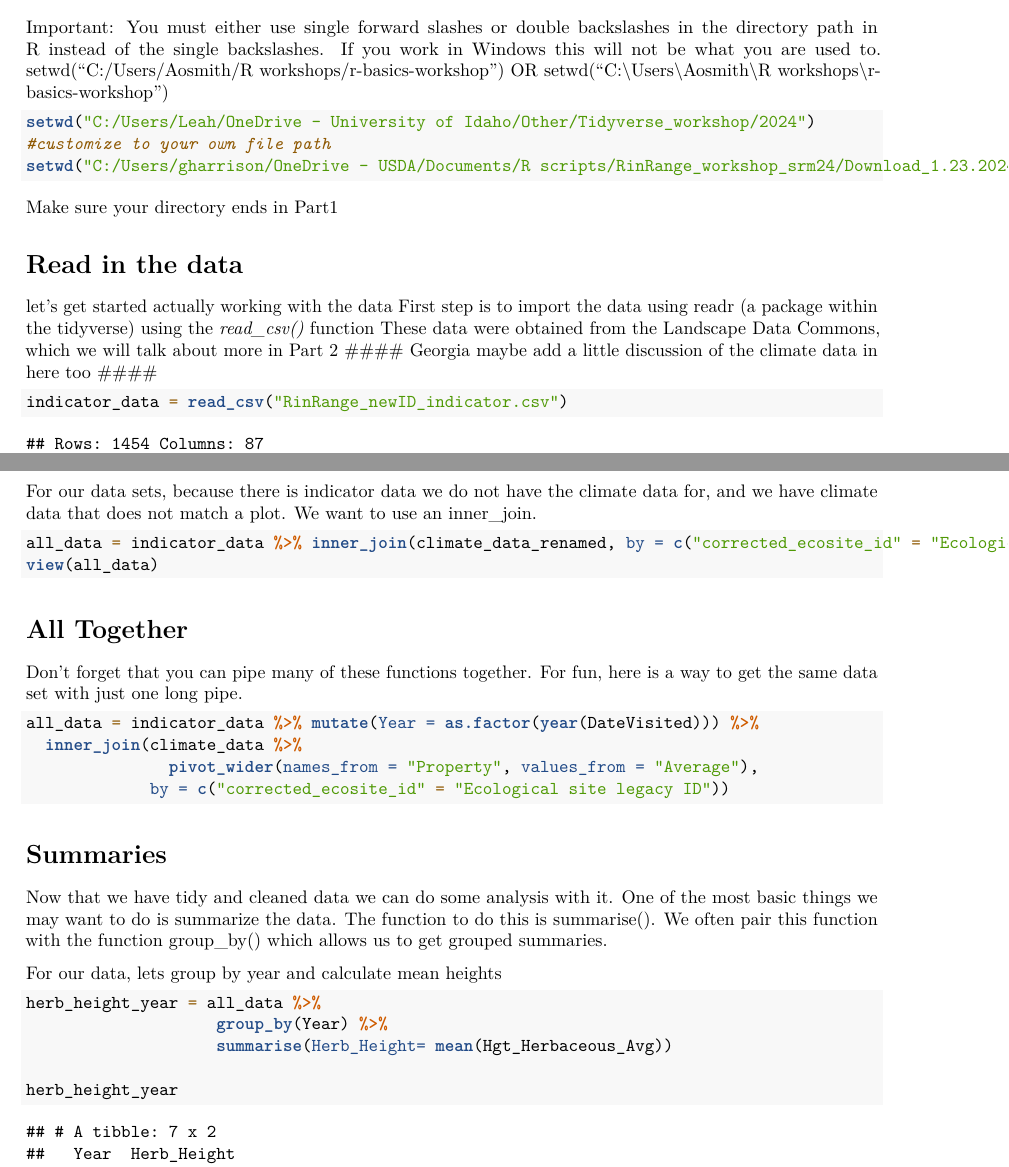
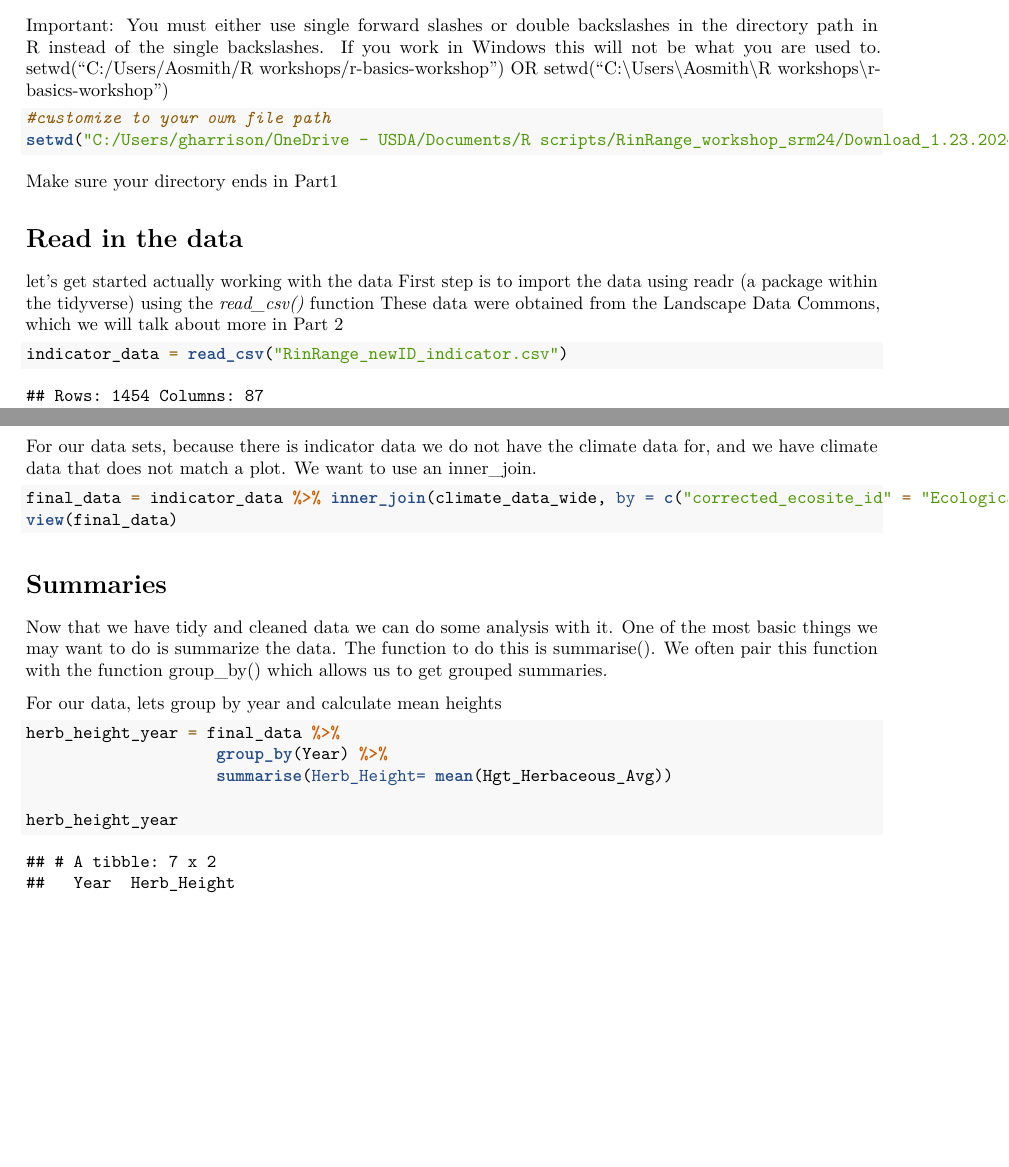
Before and after one commit to Landscape-Data-Commons/RinRangelands, an R Markdown document (Part1/RinRange_24_Pt1_R101.Rmd): two parts of pages 3 and 10 of 21 before the commit and two parts of pages 3 and 10 of 20 after it, joined at a grey line, cut so that both start at the same text, the shorter picture padded with empty space. Rendered offline with R 4.5, knitr and Pandoc, then LaTeX, with nearby package versions; code that draws random numbers runs with fixed seeds of ours.

Commit message:
update R 101 with Leah changes

````diff
--- a/Part1/RinRange_24_Pt1_R101.Rmd
+++ b/Part1/RinRange_24_Pt1_R101.Rmd
@@ -134,7 +134,6 @@ Important: You must either use single forward slashes or double backslashes in t
 setwd("C:/Users/Aosmith/R workshops/r-basics-workshop") OR
 setwd("C:\\Users\\Aosmith\\R workshops\\r-basics-workshop")
 ```{r}
-setwd("C:/Users/Leah/OneDrive - University of Idaho/Other/Tidyverse_workshop/2024")
 #customize to your own file path
 setwd("C:/Users/gharrison/OneDrive - USDA/Documents/R scripts/RinRange_workshop_srm24/Download_1.23.2024/RinRangelands-main (2)/RinRangelands-main/Part1")
 ```
@@ -147,7 +146,7 @@ let's get started actually working with the data
 First step is to import the data using readr (a package within the tidyverse)
 using the *read_csv()* function
 These data were obtained from the Landscape Data Commons, which we will talk about more in Part 2
-#### Georgia maybe add a little discussion of the climate data in here too ####
+
 ```{r}
 indicator_data = read_csv("RinRange_newID_indicator.csv")
 climate_data = read_csv("RinRange_Pt1Data_climate_mlra42.csv")
@@ -350,19 +349,8 @@ The functions we use to join two or more data sets are called joins. There are s
 
 For our data sets, because there is indicator data we do not have the climate data for, and we have climate data that does not match a plot. We want to use an inner_join.
 ```{r}
-all_data = indicator_data %>% inner_join(climate_data_renamed, by = c("corrected_ecosite_id" = "Ecological site legacy ID"))
-view(all_data)
-```
-
-
-# All Together
-
-Don't forget that you can pipe many of these functions together. For fun, here is a way to get the same data set with just one long pipe.
-```{r}
-all_data = indicator_data %>% mutate(Year = as.factor(year(DateVisited))) %>%
-  inner_join(climate_data %>%
-               pivot_wider(names_from = "Property", values_from = "Average"),
-             by = c("corrected_ecosite_id" = "Ecological site legacy ID"))
+final_data = indicator_data %>% inner_join(climate_data_wide, by = c("corrected_ecosite_id" = "Ecological site legacy ID"))
+view(final_data)
 ```
 
 
@@ -372,7 +360,7 @@ Now that we have tidy and cleaned data we can do some analysis with it. One of t
 
 For our data, lets group by year and calculate mean heights
 ```{r}
-herb_height_year = all_data %>%
+herb_height_year = final_data %>%
                     group_by(Year) %>%
                     summarise(Herb_Height= mean(Hgt_Herbaceous_Avg))
 
````
Also changed, not shown: Part1/RinRange_24_Pt1_R101.Rmd (14 more changed lines).
